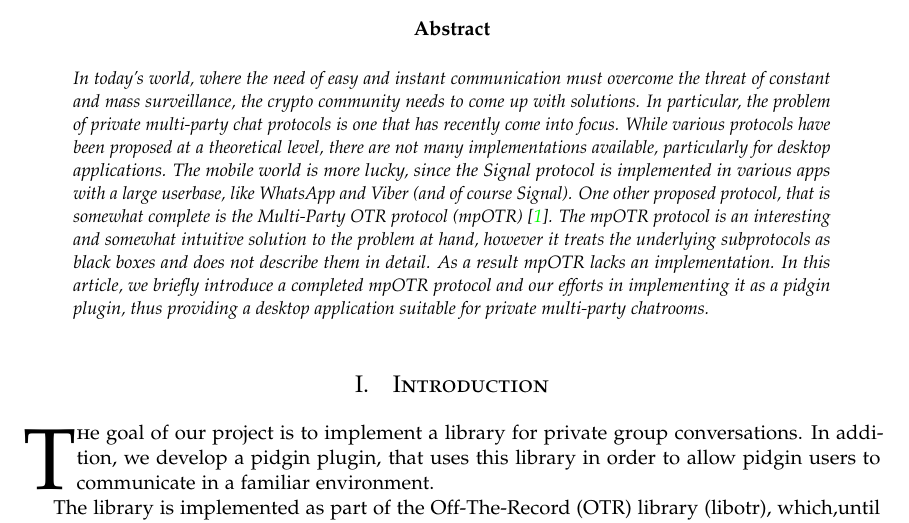
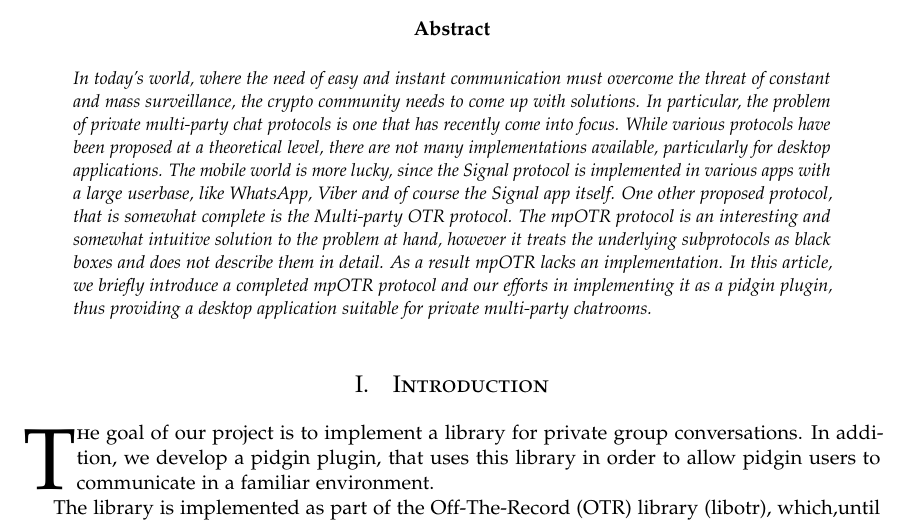
Before and after one commit to Mandragorian/mpotr_docs, a LaTeX paper (CCC/ccc_mpotr_pinch.tex): part of page 1 of 11, cut so that both start at the same text. Compiled offline with pdfLaTeX.

Commit message:
Minor changes in abstract

```diff
--- a/CCC/ccc_mpotr_pinch.tex
+++ b/CCC/ccc_mpotr_pinch.tex
@@ -100,8 +100,8 @@
 In today's world, where the need of easy and instant communication must overcome the threat of constant and mass surveillance, the crypto community needs to come up with solutions.
 In particular, the problem of private multi-party chat protocols is one that has recently come into focus.
 While various protocols have been proposed at a theoretical level, there are not many implementations available, particularly for desktop applications.
-The mobile world is more lucky, since the Signal protocol is implemented in various apps with a large userbase, like WhatsApp and Viber (and of course Signal).
-  One other proposed protocol, that is somewhat complete is the Multi-Party OTR protocol (mpOTR) \cite{mpotr}.
+The mobile world is more lucky, since the Signal protocol is implemented in various apps with a large userbase, like WhatsApp, Viber and of course the Signal app itself.
+  One other proposed protocol, that is somewhat complete is the Multi-party OTR protocol.
 The mpOTR protocol is an interesting and somewhat intuitive solution to the problem at hand, however it treats the underlying subprotocols as black boxes and does not describe them in detail.
 As a result mpOTR lacks an implementation.
 In this article, we briefly introduce a completed mpOTR protocol and our efforts in implementing it as a pidgin plugin, thus providing a desktop application suitable for private multi-party chatrooms.
```
